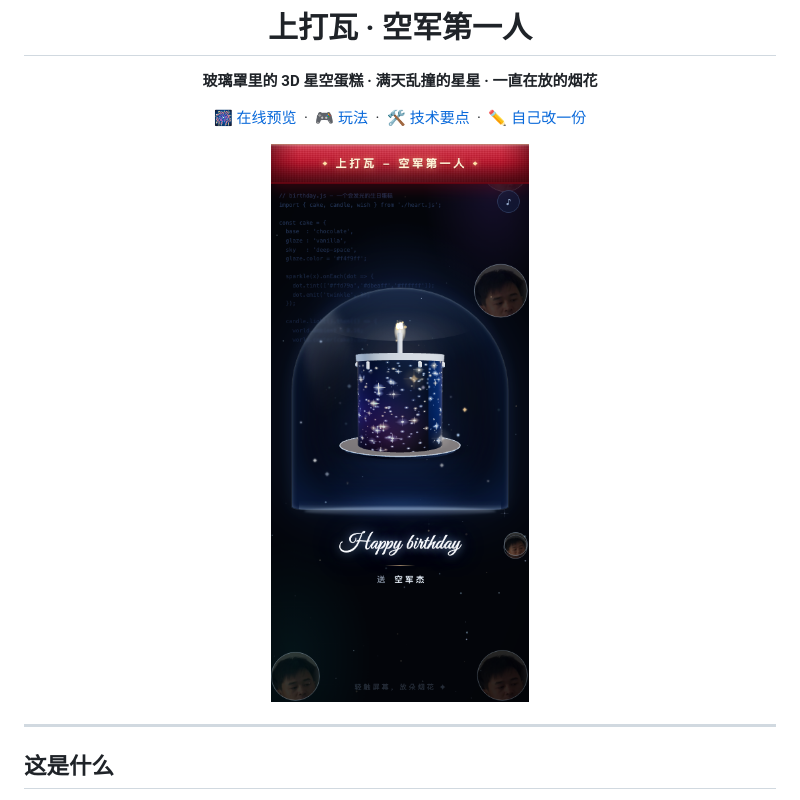
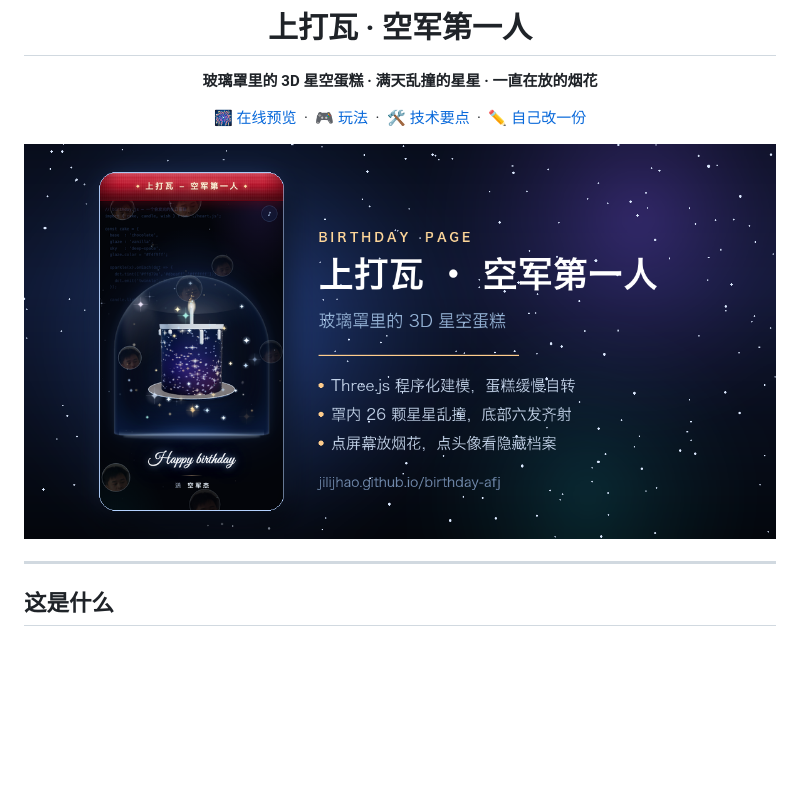
Before and after one commit to jilijhao/birthday-afj, a Markdown page: README.md, the part around the change. Drawn GitHub-style; pictures changed too: preview.png; blank space fills up the shorter version.

Commit message:
docs: 换用 1200x630 分享图（手机截图 + 标题排版）

```diff
--- a/README.md
+++ b/README.md
@@ -6,7 +6,7 @@
 
 [🎆 在线预览](https://jilijhao.github.io/birthday-afj/) &nbsp;·&nbsp; [🎮 玩法](#玩法) &nbsp;·&nbsp; [🛠 技术要点](#技术要点) &nbsp;·&nbsp; [✏️ 自己改一份](#自己改一份)
 
-<img src="./preview.png" width="300" alt="预览" />
+<img src="./preview.png" width="780" alt="预览" />
 
 </div>
 
```
